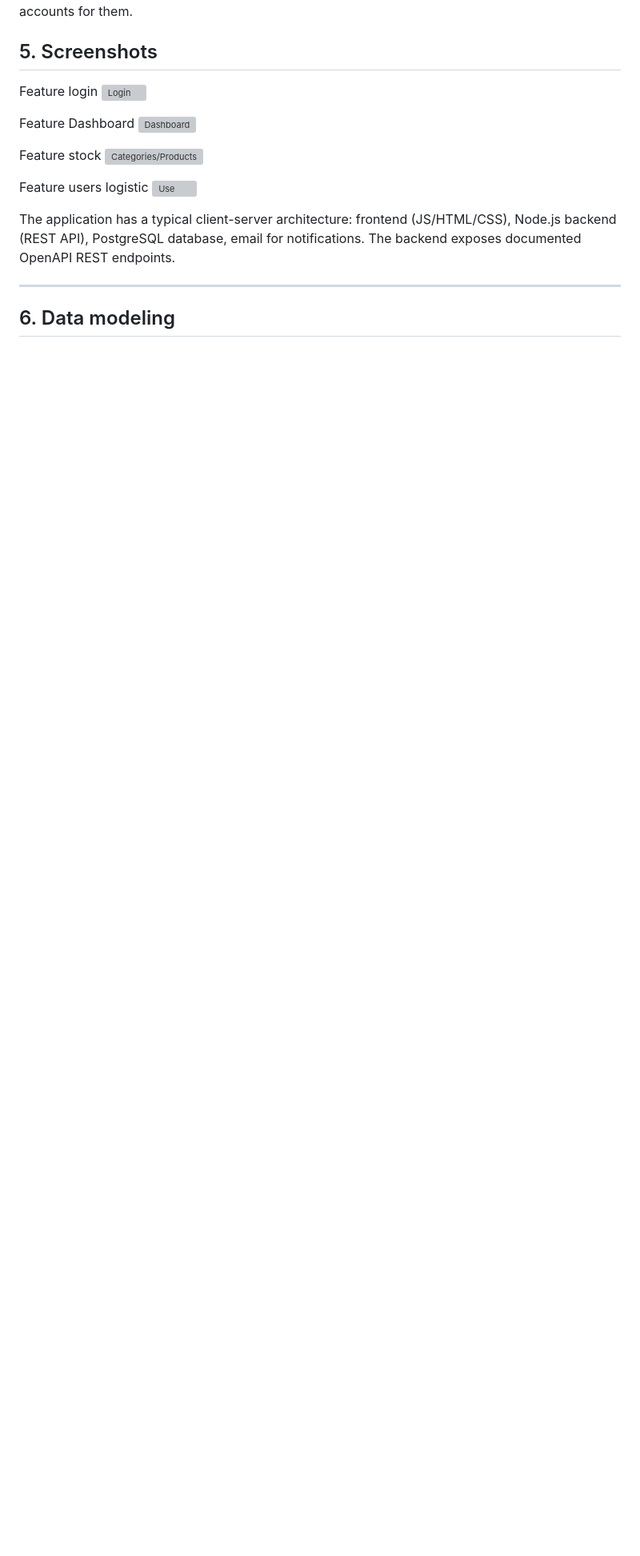
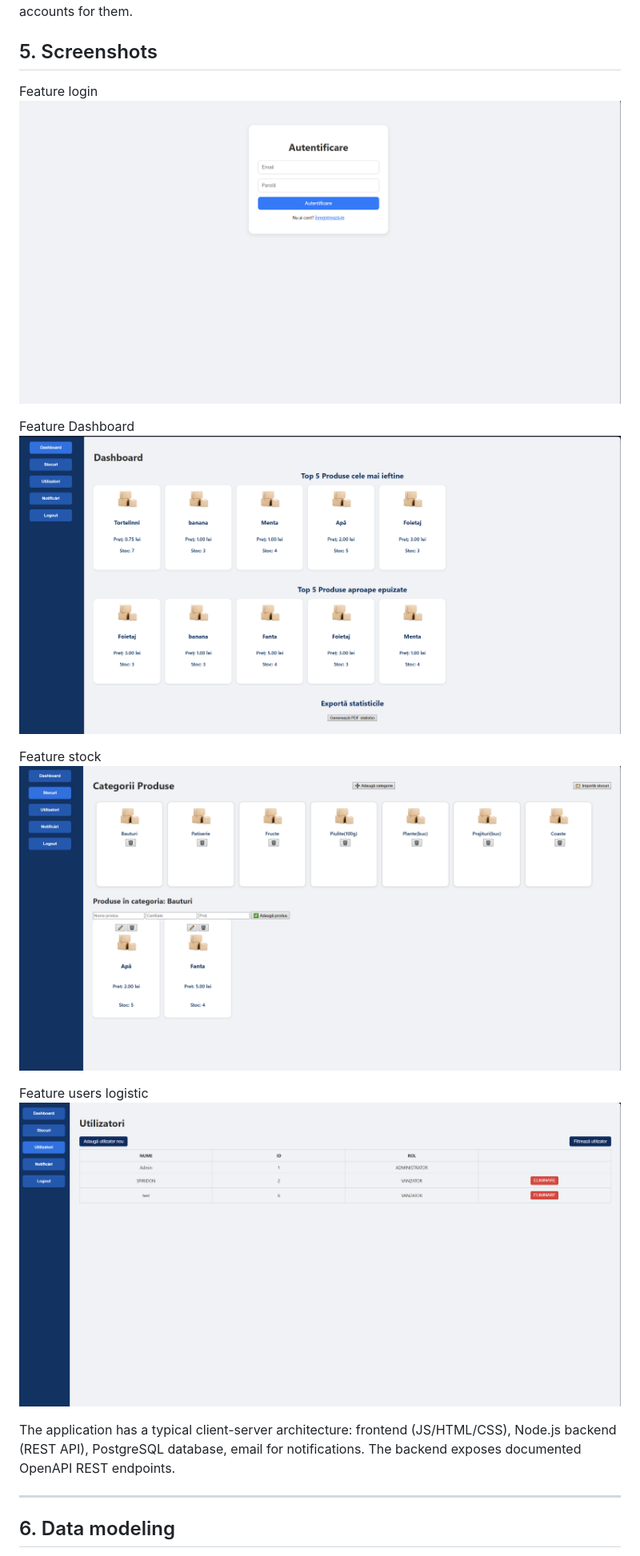
Before and after one commit to RobertoSpy/Resource-planner, a Markdown page: README.md, the part around the change printed below. Shown: that part at 80% size. GitHub-like rendering; blank space fills up the shorter version; grey boxes are pictures that could not be loaded.

```diff
--- a/README.md
+++ b/README.md
@@ -51,16 +51,16 @@ receives low stock notifications, can export reports to PDF, the administrator m
 ## 5. Screenshots
 
 Feature login
-![Login](docs/login.png)
+![Login](docs/Login.png)
 
 Feature Dashboard
-![Dashboard](docs/dashboard.png)
+![Dashboard](docs/Dashboard.png)
 
 Feature stock
-![Categories/Products](docs/stock.png)
+![Categories/Products](docs/Stock.png)
 
 Feature users logistic
-![Use](docs/users.png)
+![Use](docs/Users.png)
 
 The application has a typical client-server architecture: frontend (JS/HTML/CSS), Node.js backend (REST API), PostgreSQL database, email for notifications. The backend exposes documented OpenAPI REST endpoints.
 
```
Also changed, not shown: other parts of README.md (+2 -1 lines).
